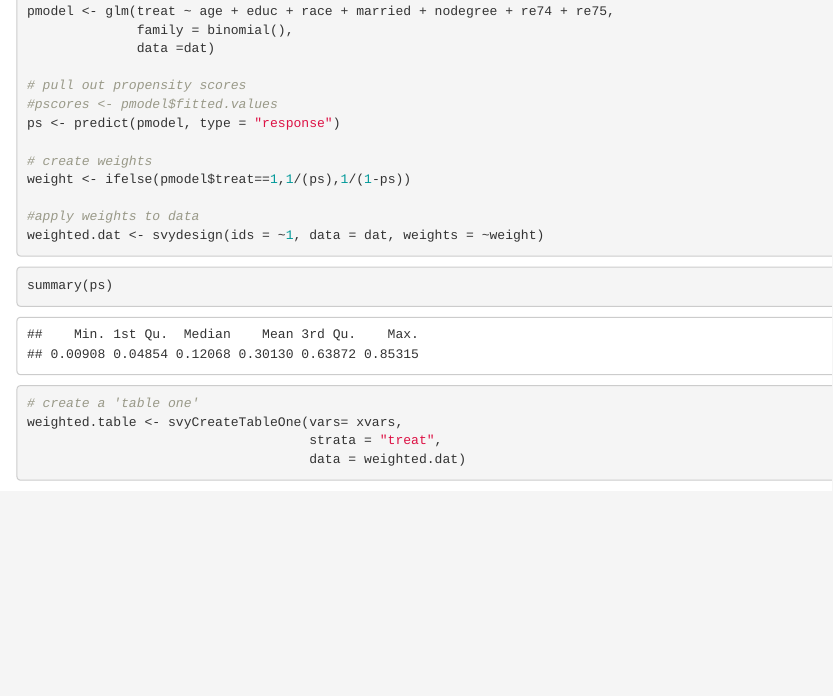
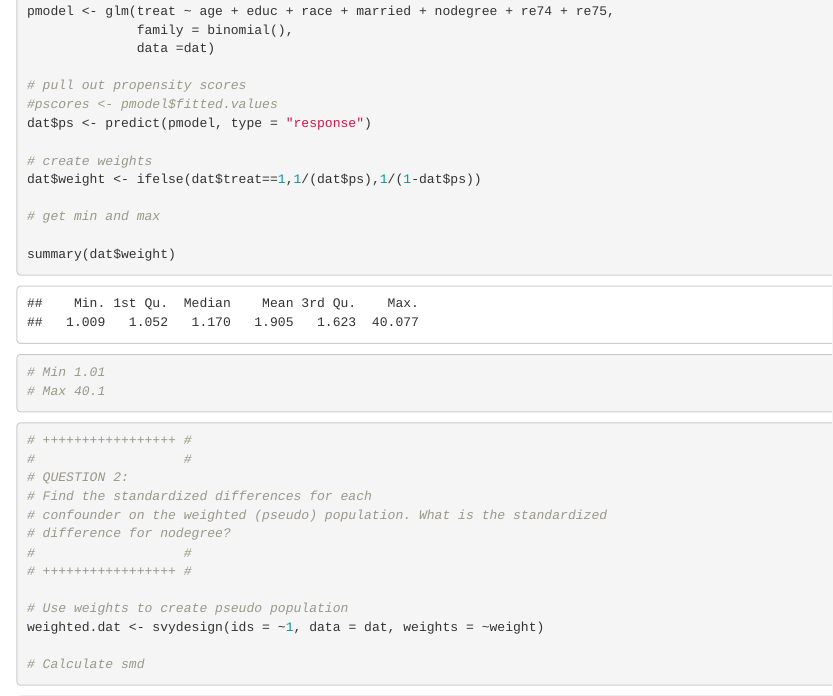
Before and after one commit to DonnaVakalis/Rprobability, an R Markdown document (Inference/project_InverseProbabilityOfTreatment_ITPW.Rmd): the page in a window 1100 px wide, from 2250 px down. Rendered offline with R 4.5, knitr and Pandoc, with nearby package versions; some code elsewhere in the file could not run offline.

Commit message:
weighted populations and smd

````diff
--- a/Inference/project_InverseProbabilityOfTreatment_ITPW.Rmd
+++ b/Inference/project_InverseProbabilityOfTreatment_ITPW.Rmd
@@ -74,20 +74,45 @@ pmodel <- glm(treat ~ age + educ + race + married + nodegree + re74 + re75,
 
 # pull out propensity scores
 #pscores <- pmodel$fitted.values
-ps <- predict(pmodel, type = "response")
+dat$ps <- predict(pmodel, type = "response")
 
 # create weights
-weight <- ifelse(pmodel$treat==1,1/(ps),1/(1-ps))
+dat$weight <- ifelse(dat$treat==1,1/(dat$ps),1/(1-dat$ps))
 
-#apply weights to data
+# get min and max
+
+summary(dat$weight)
+
+# Min 1.01
+# Max 40.1
+
+```
+
+
+
+```{r}
+# +++++++++++++++++ #
+#                   #
+# QUESTION 2:
+# Find the standardized differences for each
+# confounder on the weighted (pseudo) population. What is the standardized
+# difference for nodegree?
+#                   #
+# +++++++++++++++++ #
+
+# Use weights to create pseudo population
 weighted.dat <- svydesign(ids = ~1, data = dat, weights = ~weight)
+
+# Calculate smd
 
 
 ```
+
 ```{r}
-summary(ps)
+
+
+
 ```
-
 
 ```{r}
 # create a 'table one'
````
